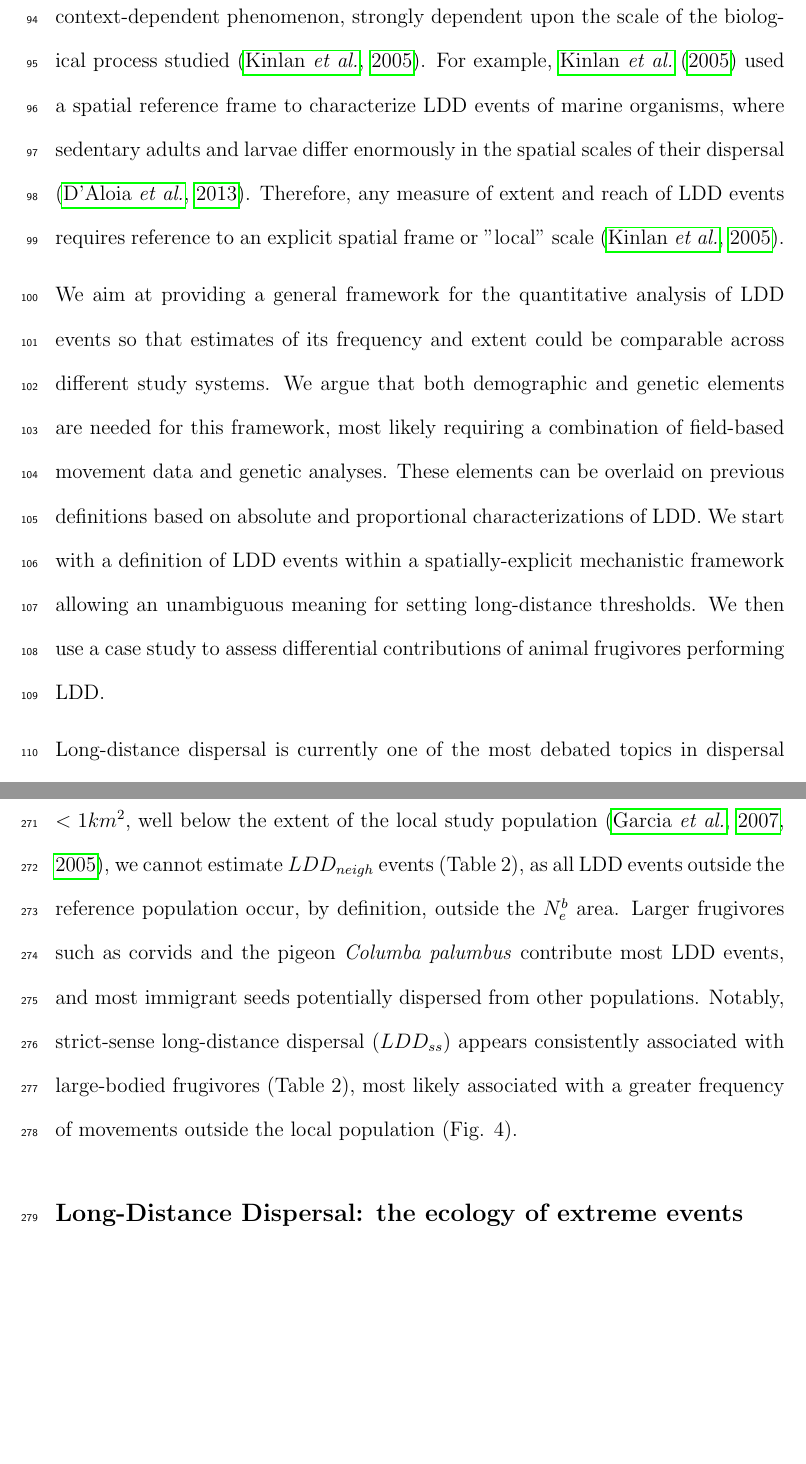
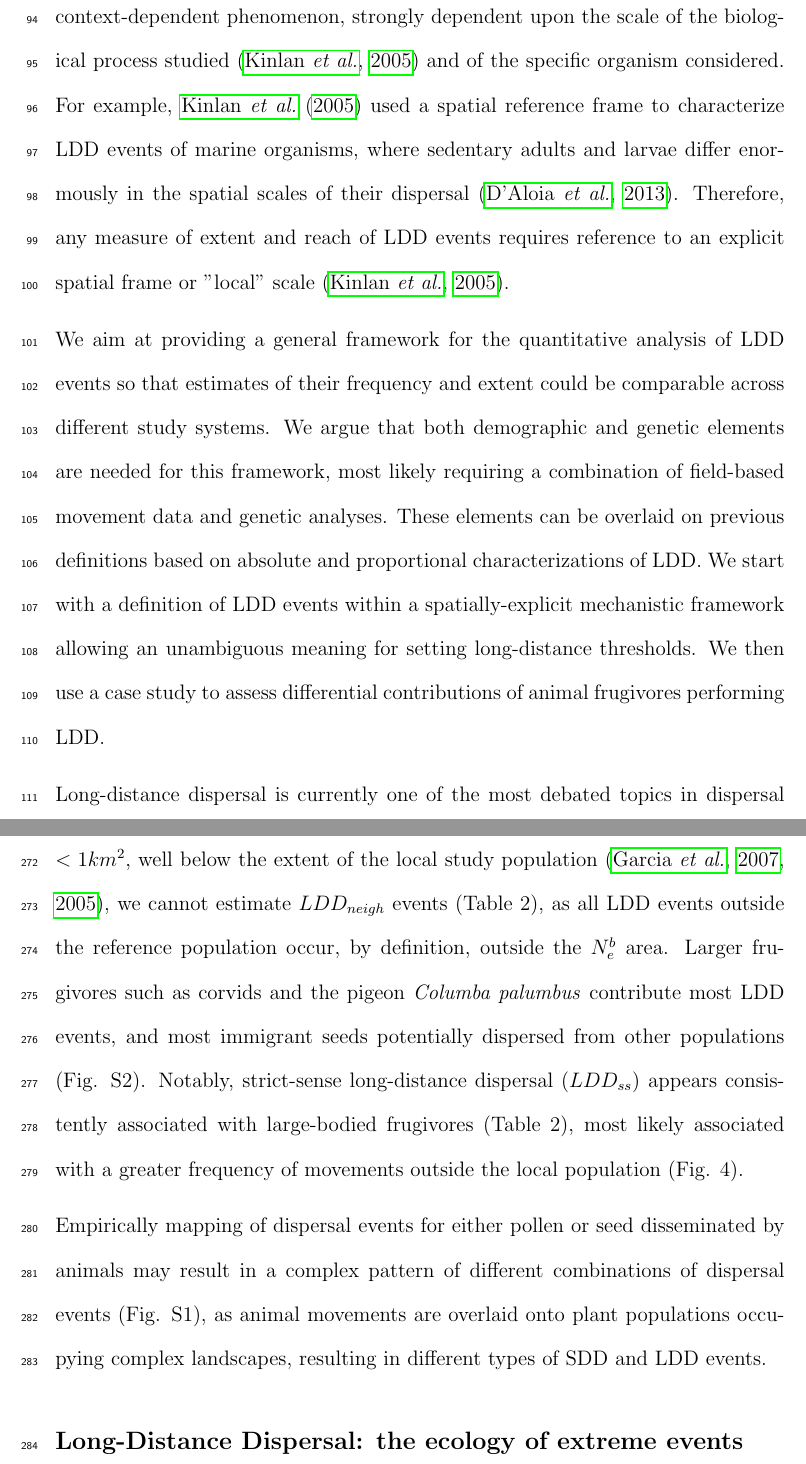
Before and after one commit to pedroj/MS_LDD, a LaTeX document (Manuscript/MS- What is LDD.tex): two parts of pages 7 and 15 of 36 before the commit and two parts of pages 7 and 15 of 37 after it, joined at a grey line, cut so that both start at the same text, the shorter picture padded with empty space. Compiled offline with pdfLaTeX.

Commit message:
Minor edits.

```diff
--- a/Manuscript/MS- What is LDD.tex
+++ b/Manuscript/MS- What is LDD.tex
@@ -81,11 +81,12 @@ The movement of pollen and seeds by animals and its consequences have intrigued
 
 Two main conceptual approaches have been used to assess dispersal (Fig. 1). The “forward” approach attempts to track the dispersal events away from the known sources, e.g., by tracking the movement patterns of frugivores as they leave fruiting plants after feeding (Fig. 1A). This is the main approach used in the movement ecology framework \citep{Nathan:2008fx}, with extensive application to animal movement based on the use of advanced biotelemetry. The “backward” approach attempts to reconstruct the most likely source of a dispersed propagule by inferring the sources given the propagule delivery pattern, the fecundity of potential sources, and the dispersal function (Fig. 1B), i.e., by using an inverse modeling approach. The main technical challenge in Fig. 1A is to sample enough dispersal events away from the source to be able to fully characterize the tail (LDD events) of the dispersal function. In Fig. 1B, the main challenge is to have a robust sampling scheme with propagule collectors (e.g., seed traps) and a good characterization of the potential sources to derive robust estimates of the actual sources. Both approaches are limited logistically by the difficulties to sample the vast areas required to assess LDD events from the focal source population.
 
-No explicit definition of what constitutes an LDD event exists. Previous approaches \citep[e.g., ][]{Nathan:2006aa,Schurr2009long} include both absolute and proportional definitions to characterize LDD events. This means providing information about the absolute distances moved by a given percentile of the events and/or providing data on the proportion of events exceeding a given distance threshold \citep{Nathan:2008is}. The exact proportional or absolute thresholds selected remain arbitrary, as no reference spatial frame is provided within the definition of LDD. This leaves the consideration of LDD as an extreme form of context-dependent phenomenon, strongly dependent upon the scale of the biological process studied \citep{Kinlan:2005fb}. For example, \cite{Kinlan:2005fb} used a spatial reference frame to characterize LDD events of marine organisms, where sedentary adults and larvae differ enormously in the spatial scales of their dispersal \citep{DAloia:2013fc}. Therefore, any measure of extent and reach of LDD events requires reference to an explicit spatial frame or "local" scale \citep{Kinlan:2005fb}.
+No explicit definition of what constitutes an LDD event exists. Previous approaches \citep[e.g., ][]{Nathan:2006aa,Schurr2009long} include both absolute and proportional definitions to characterize LDD events. This means providing information about the absolute distances moved by a given percentile of the events and/or providing data on the proportion of events exceeding a given distance threshold \citep{Nathan:2008is}. The exact proportional or absolute thresholds selected remain arbitrary, as no reference spatial frame is provided within the definition of LDD. This leaves the consideration of LDD as an extreme form of context-dependent phenomenon, strongly dependent upon the scale of the biological process studied \citep{Kinlan:2005fb} and of the specific organism considered. For example, \cite{Kinlan:2005fb} used a spatial reference frame to characterize LDD events of marine organisms, where sedentary adults and larvae differ enormously in the spatial scales of their dispersal \citep{DAloia:2013fc}. Therefore, any measure of extent and reach of LDD events requires reference to an explicit spatial frame or "local" scale \citep{Kinlan:2005fb}.
 
-We aim at providing a general framework for the quantitative analysis of LDD events so that estimates of its frequency and extent could be comparable across different study systems. We argue that both demographic and genetic elements are needed for this framework, most likely requiring a combination of field-based movement data and genetic analyses. These elements can be overlaid on previous definitions based on absolute and proportional characterizations of LDD. We start with a definition of LDD events within a spatially-explicit mechanistic framework allowing an unambiguous meaning for setting long-distance thresholds. We then use a case study to assess differential contributions of animal frugivores performing LDD.
+We aim at providing a general framework for the quantitative analysis of LDD events so that estimates of their frequency and extent could be comparable across different study systems. We argue that both demographic and genetic elements are needed for this framework, most likely requiring a combination of field-based movement data and genetic analyses. These elements can be overlaid on previous definitions based on absolute and proportional characterizations of LDD. We start with a definition of LDD events within a spatially-explicit mechanistic framework allowing an unambiguous meaning for setting long-distance thresholds. We then use a case study to assess differential contributions of animal frugivores performing LDD.
 
 Long-distance dispersal is currently one of the most debated topics in dispersal ecology; it defines the connectedness within the network of local populations and the possibilities for range expansion and successful colonization events. We propose a first demogenetically-based, operational definition of what a long-distance dispersal event actually is, and review existing empirical literature on distance thresholds from population and genetic perspectives. We also show how molecular tools have been used to identify the respective contributions of different animal species to the LDD portion of dispersal kernels of pollen and seeds by setting empirically-derived distance thresholds. Finally, we highlight potential applications of molecular markers beyond the quantification of just the dispersal distances that prevails in current studies, e.g., experimental approaches to assess dispersal limitation and Janzen-Connell effects.
+
 
 \subsection*{LDD within a demo-genetic perspective: a taxonomy of dispersal events}
 
@@ -130,7 +131,9 @@ Empirical evaluation of differential contributions to the different forms of LDD
 
 We inferred the frugivore groups contributing dispersal events by visually identifying scats and regurgitations in seed traps and line transects \citep[see ][ and Suppl. Mat. for additional details of methods]{Jordano:2007}. These frugivore functional groups include up to 38 bird and 4 mammal species feeding on \textit{P. mahaleb} fruits \citep{Jordano:2000ft}. Here, we differentiate four major frugivore groups: large carnivorous mammals (such as foxes, badgers, and stone martens); two species of medium-sized frugivorous birds, mistle thrushes (\textit{T. viscivorus}), and carrion crows (\textit{Corvus corone}); and a pool of small-sized frugivorous birds, including warblers, redstarts, and robins \citep{Jordano:2007}.
 
-To a large extent, short-distance dispersal events (strict-sense, $SDD_{loc}$ events) are contributed by small- and medium-sized (\textit{Turdus}) frugivorous birds (Table 2). Given the relatively reduced $N^b_e$ area of \textit{P. mahaleb} (Suppl. Mat. Table S1), $< 1km^2$, well below the extent of the local study population \citep{Garcia:2007he,Garcia:2005fu},  we cannot estimate $LDD_{neigh}$ events (Table 2), as all LDD events outside the reference population occur, by definition, outside the $N^b_e$ area. Larger frugivores such as corvids and the pigeon \textit{Columba palumbus} contribute most LDD events, and most immigrant seeds potentially dispersed from other populations. Notably, strict-sense long-distance dispersal ($LDD_{ss}$) appears consistently associated with large-bodied frugivores (Table 2), most likely associated with a greater frequency of movements outside the local population (Fig. 4).
+To a large extent, short-distance dispersal events (strict-sense, $SDD_{loc}$ events) are contributed by small- and medium-sized (\textit{Turdus}) frugivorous birds (Table 2). Given the relatively reduced $N^b_e$ area of \textit{P. mahaleb} (Suppl. Mat. Table S1), $< 1km^2$, well below the extent of the local study population \citep{Garcia:2007he,Garcia:2005fu},  we cannot estimate $LDD_{neigh}$ events (Table 2), as all LDD events outside the reference population occur, by definition, outside the $N^b_e$ area. Larger frugivores such as corvids and the pigeon \textit{Columba palumbus} contribute most LDD events, and most immigrant seeds potentially dispersed from other populations (Fig. S2). Notably, strict-sense long-distance dispersal ($LDD_{ss}$) appears consistently associated with large-bodied frugivores (Table 2), most likely associated with a greater frequency of movements outside the local population (Fig. 4).
+
+Empirically mapping of dispersal events for either pollen or seed disseminated by animals may result in a complex pattern of different combinations of dispersal events (Fig. S1), as animal movements are overlaid onto plant populations occupying complex landscapes, resulting in different types of SDD and LDD events.
 
 
 %%%%%%%%%%%%%%%%%%%%%%%%%%%%%%%%%%%%%%%%%%%%%%%%%%%%%%%%%%%%%%%%%% Discussion
```
Also changed, not shown: Manuscript/SupplMat.tex (+5 -2 lines), Manuscript/SupplMat.pdf, Manuscript/MS- What is LDD.tex (4 more changed lines), 2 other files.
